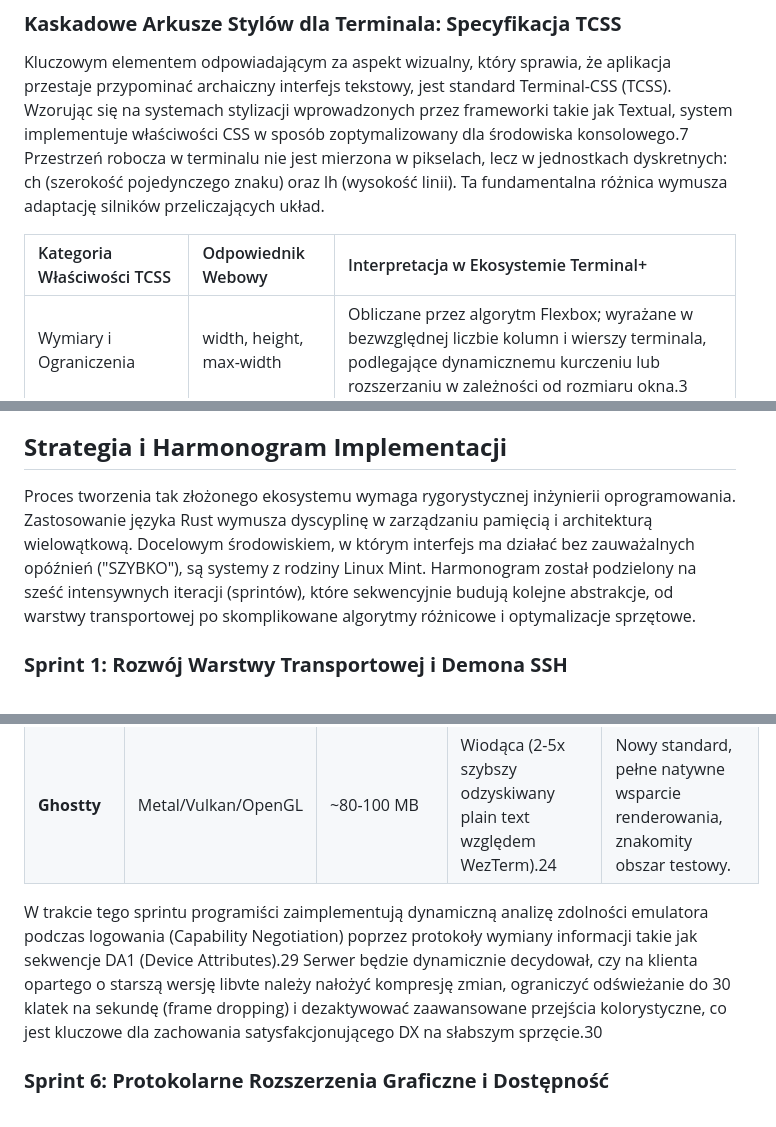
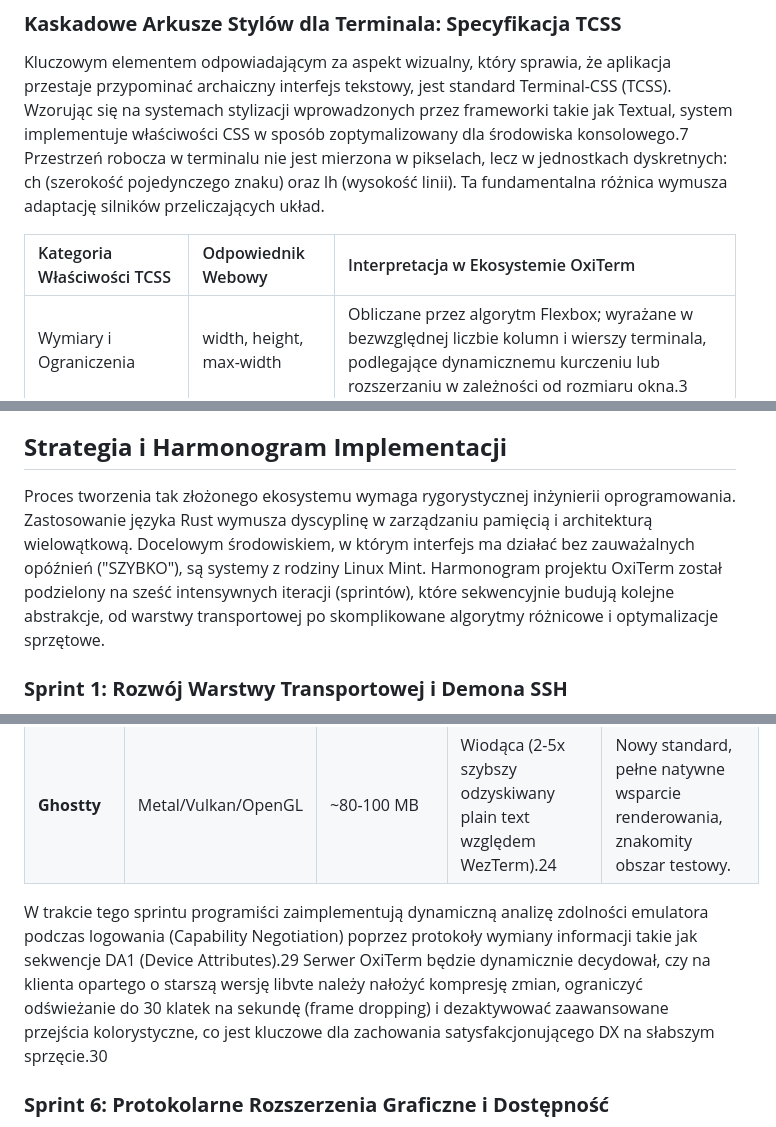
Before and after one commit to slavek-is-hyperreal/oxiterm, a Markdown page: Terminalowy HTML_CSS_ Nowy Mainframe.md, 3 parts joined by grey strips. Drawn GitHub-style.

```diff
--- a/Terminalowy HTML_CSS_ Nowy Mainframe.md
+++ b/Terminalowy HTML_CSS_ Nowy Mainframe.md
@@ -16,7 +16,7 @@ Drzewo THTML istnieje wyłącznie w pamięci serwera operującego na języku zap
 
 Kluczowym elementem odpowiadającym za aspekt wizualny, który sprawia, że aplikacja przestaje przypominać archaiczny interfejs tekstowy, jest standard Terminal-CSS (TCSS). Wzorując się na systemach stylizacji wprowadzonych przez frameworki takie jak Textual, system implementuje właściwości CSS w sposób zoptymalizowany dla środowiska konsolowego.7 Przestrzeń robocza w terminalu nie jest mierzona w pikselach, lecz w jednostkach dyskretnych: ch (szerokość pojedynczego znaku) oraz lh (wysokość linii). Ta fundamentalna różnica wymusza adaptację silników przeliczających układ.
 
-| Kategoria Właściwości TCSS | Odpowiednik Webowy | Interpretacja w Ekosystemie Terminal+ |
+| Kategoria Właściwości TCSS | Odpowiednik Webowy | Interpretacja w Ekosystemie OxiTerm |
 | :---- | :---- | :---- |
 | Wymiary i Ograniczenia | width, height, max-width | Obliczane przez algorytm Flexbox; wyrażane w bezwzględnej liczbie kolumn i wierszy terminala, podlegające dynamicznemu kurczeniu lub rozszerzaniu w zależności od rozmiaru okna.3 |
 | Model Pudełkowy | margin, padding, border | Marginesy i wypełnienia to puste komórki tła. Obramowania są mapowane na precyzyjne znaki z zestawu Unicode Box Drawing Characters (np. ╭, ─, ╮), z możliwością stylizacji kolorystycznej.7 |
@@ -42,7 +42,7 @@ Aby zachować przejrzystość kodu i zbliżyć doświadczenie programistyczne do
 
 ## **Strategia i Harmonogram Implementacji**
 
-Proces tworzenia tak złożonego ekosystemu wymaga rygorystycznej inżynierii oprogramowania. Zastosowanie języka Rust wymusza dyscyplinę w zarządzaniu pamięcią i architekturą wielowątkową. Docelowym środowiskiem, w którym interfejs ma działać bez zauważalnych opóźnień ("SZYBKO"), są systemy z rodziny Linux Mint. Harmonogram został podzielony na sześć intensywnych iteracji (sprintów), które sekwencyjnie budują kolejne abstrakcje, od warstwy transportowej po skomplikowane algorytmy różnicowe i optymalizacje sprzętowe.
+Proces tworzenia tak złożonego ekosystemu wymaga rygorystycznej inżynierii oprogramowania. Zastosowanie języka Rust wymusza dyscyplinę w zarządzaniu pamięcią i architekturą wielowątkową. Docelowym środowiskiem, w którym interfejs ma działać bez zauważalnych opóźnień ("SZYBKO"), są systemy z rodziny Linux Mint. Harmonogram projektu OxiTerm został podzielony na sześć intensywnych iteracji (sprintów), które sekwencyjnie budują kolejne abstrakcje, od warstwy transportowej po skomplikowane algorytmy różnicowe i optymalizacje sprzętowe.
 
 ### **Sprint 1: Rozwój Warstwy Transportowej i Demona SSH**
 
@@ -75,7 +75,7 @@ Zapewnienie działania w warunkach laboratoryjnych to tylko połowa sukcesu. Nar
 | **WezTerm** | WebGPU / Lua | \~320 MB | Zmienna / Doskonała obsługa protokołów graficznych, lecz wyższe zapotrzebowanie na zasoby.27 | Zdolny do pełnego wsparcia zaawansowanych tagów \<img\> bez straty płynności. |
 | **Ghostty** | Metal/Vulkan/OpenGL | \~80-100 MB | Wiodąca (2-5x szybszy odzyskiwany plain text względem WezTerm).24 | Nowy standard, pełne natywne wsparcie renderowania, znakomity obszar testowy. |
 
-W trakcie tego sprintu programiści zaimplementują dynamiczną analizę zdolności emulatora podczas logowania (Capability Negotiation) poprzez protokoły wymiany informacji takie jak sekwencje DA1 (Device Attributes).29 Serwer będzie dynamicznie decydował, czy na klienta opartego o starszą wersję libvte należy nałożyć kompresję zmian, ograniczyć odświeżanie do 30 klatek na sekundę (frame dropping) i dezaktywować zaawansowane przejścia kolorystyczne, co jest kluczowe dla zachowania satysfakcjonującego DX na słabszym sprzęcie.30
+W trakcie tego sprintu programiści zaimplementują dynamiczną analizę zdolności emulatora podczas logowania (Capability Negotiation) poprzez protokoły wymiany informacji takie jak sekwencje DA1 (Device Attributes).29 Serwer OxiTerm będzie dynamicznie decydował, czy na klienta opartego o starszą wersję libvte należy nałożyć kompresję zmian, ograniczyć odświeżanie do 30 klatek na sekundę (frame dropping) i dezaktywować zaawansowane przejścia kolorystyczne, co jest kluczowe dla zachowania satysfakcjonującego DX na słabszym sprzęcie.30
 
 ### **Sprint 6: Protokolarne Rozszerzenia Graficzne i Dostępność**
 
```
Also changed, not shown: other parts of Terminalowy HTML_CSS_ Nowy Mainframe.md (+8 -8 lines), Specyfikacja Terminal+ Amendment.md (+12 -12 lines).
